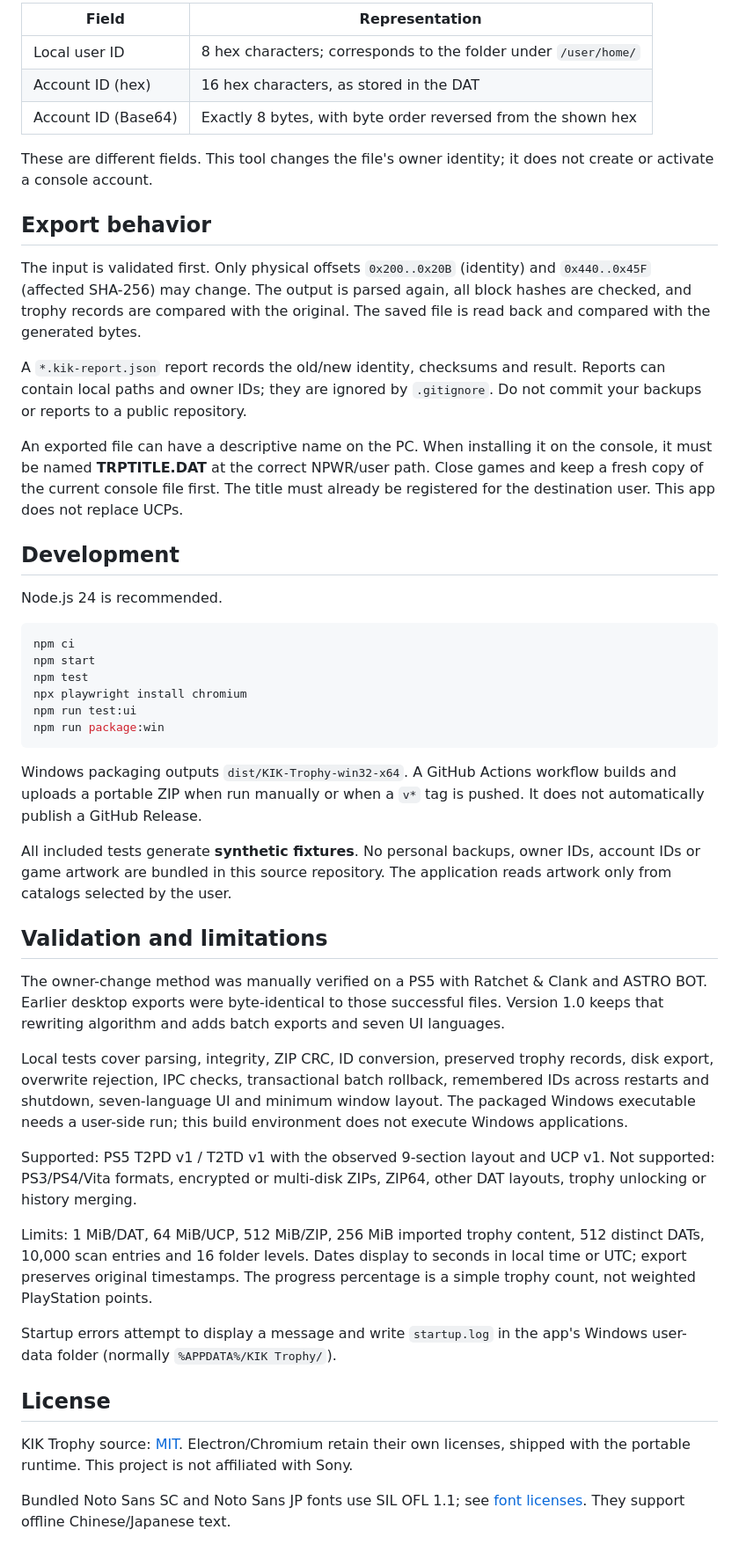
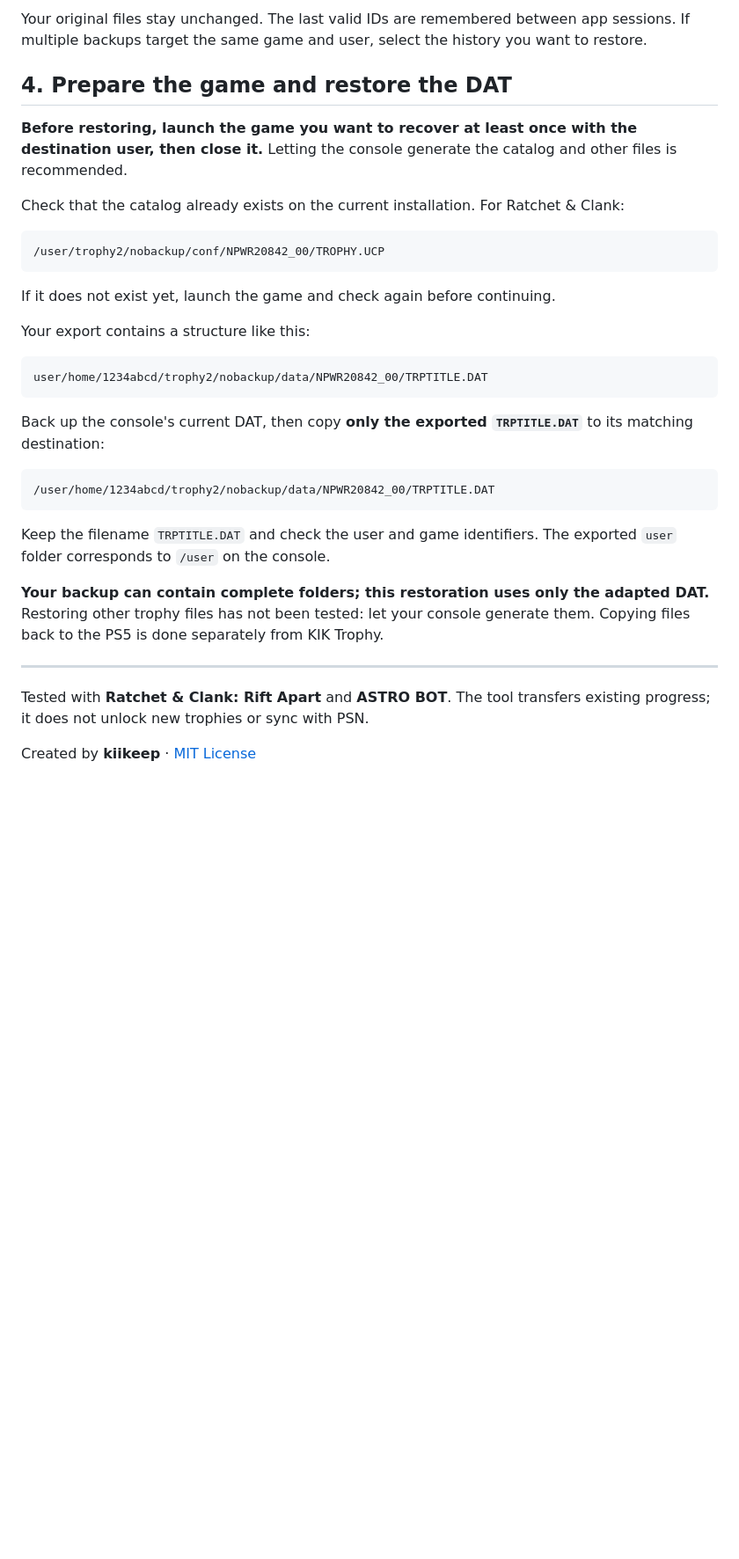
Before and after one commit to kiikeep/KIK-Trophy, a Markdown page: README.md, the part around one of its changes. Shown at 88% size. Rendered like a GitHub page; blank space fills up the shorter version.

````diff
--- a/README.md
+++ b/README.md
@@ -95,77 +72,36 @@ the imported backup list does not remove them.
 
-| Field               | Representation                                                  |
-| ------------------- | --------------------------------------------------------------- |
-| Local user ID       | 8 hex characters; corresponds to the folder under `/user/home/` |
-| Account ID (hex)    | 16 hex characters, as stored in the DAT                         |
-| Account ID (Base64) | Exactly 8 bytes, with byte order reversed from the shown hex    |
+Your original files stay unchanged. The last valid IDs are remembered between app sessions. If multiple backups target the same game and user, select the history you want to restore.
 
-These are different fields. This tool changes the file's owner identity;
-it does not create or activate a console account.
+## 4. Prepare the game and restore the DAT
 
-## Export behavior
+**Before restoring, launch the game you want to recover at least once with the destination user, then close it.** Letting the console generate the catalog and other files is recommended.
 
-The input is validated first. Only physical offsets `0x200..0x20B` (identity)
-and `0x440..0x45F` (affected SHA-256) may change. The output is parsed again,
-all block hashes are checked, and trophy records are compared with the original.
-The saved file is read back and compared with the generated bytes.
+Check that the catalog already exists on the current installation. For Ratchet & Clank:
 
-A `*.kik-report.json` report records the old/new identity, checksums and result.
-Reports can contain local paths and owner IDs; they are ignored by `.gitignore`.
-Do not commit your backups or reports to a public repository.
-
-An exported file can have a descriptive name on the PC. When installing it on
-the console, it must be named **TRPTITLE.DAT** at the correct NPWR/user path.
-Close games and keep a fresh copy of the current console file first. The title
-must already be registered for the destination user. This app does not replace UCPs.
-
-## Development
-
-Node.js 24 is recommended.
-
-```bash
-npm ci
-npm start
-npm test
-npx playwright install chromium
-npm run test:ui
-npm run package:win
+```text
+/user/trophy2/nobackup/conf/NPWR20842_00/TROPHY.UCP
 ```
 
-Windows packaging outputs `dist/KIK-Trophy-win32-x64`. A GitHub Actions workflow
-builds and uploads a portable ZIP when run manually or when a `v*` tag is pushed.
-It does not automatically publish a GitHub Release.
+If it does not exist yet, launch the game and check again before continuing.
 
-All included tests generate **synthetic fixtures**. No personal backups, owner
-IDs, account IDs or game artwork are bundled in this source repository.
-The application reads artwork only from catalogs selected by the user.
+Your export contains a structure like this:
 
-## Validation and limitations
+```text
+user/home/1234abcd/trophy2/nobackup/data/NPWR20842_00/TRPTITLE.DAT
+```
 
-The owner-change method was manually verified on a PS5 with Ratchet & Clank
-and ASTRO BOT. Earlier desktop exports were byte-identical to those successful
-files. Version 1.0 keeps that rewriting algorithm and adds batch exports and seven UI languages.
+Back up the console's current DAT, then copy **only the exported `TRPTITLE.DAT`** to its matching destination:
 
-Local tests cover parsing, integrity, ZIP CRC, ID conversion, preserved trophy
-records, disk export, overwrite rejection, IPC checks, transactional batch rollback, remembered IDs across restarts and shutdown, seven-language UI and
-minimum window layout. The packaged Windows executable needs a user-side run;
-this build environment does not execute Windows applications.
+```text
+/user/home/1234abcd/trophy2/nobackup/data/NPWR20842_00/TRPTITLE.DAT
+```
 
-Supported: PS5 T2PD v1 / T2TD v1 with the observed 9-section layout and UCP v1.
-Not supported: PS3/PS4/Vita formats, encrypted or multi-disk ZIPs, ZIP64,
-other DAT layouts, trophy unlocking or history merging.
+Keep the filename `TRPTITLE.DAT` and check the user and game identifiers. The exported `user` folder corresponds to `/user` on the console.
 
-Limits: 1 MiB/DAT, 64 MiB/UCP, 512 MiB/ZIP, 256 MiB imported trophy content,
-512 distinct DATs, 10,000 scan entries and 16 folder levels.
-Dates display to seconds in local time or UTC; export preserves original timestamps.
-The progress percentage is a simple trophy count, not weighted PlayStation points.
+**Your backup can contain complete folders; this restoration uses only the adapted DAT.** Restoring other trophy files has not been tested: let your console generate them. Copying files back to the PS5 is done separately from KIK Trophy.
 
-Startup errors attempt to display a message and write `startup.log` in the app's
-Windows user-data folder (normally `%APPDATA%/KIK Trophy/`).
+---
 
-## License
+Tested with **Ratchet & Clank: Rift Apart** and **ASTRO BOT**. The tool transfers existing progress; it does not unlock new trophies or sync with PSN.
 
-KIK Trophy source: [MIT](LICENSE). Electron/Chromium retain their own licenses,
-shipped with the portable runtime. This project is not affiliated with Sony.
-
-Bundled Noto Sans SC and Noto Sans JP fonts use SIL OFL 1.1;
-see [font licenses](app/fonts/README.md). They support offline Chinese/Japanese text.
+Created by **kiikeep** · [MIT License](LICENSE)
````
Also changed, not shown: other parts of README.md (+45 -68 lines), README.es.md (+81 -70 lines).
